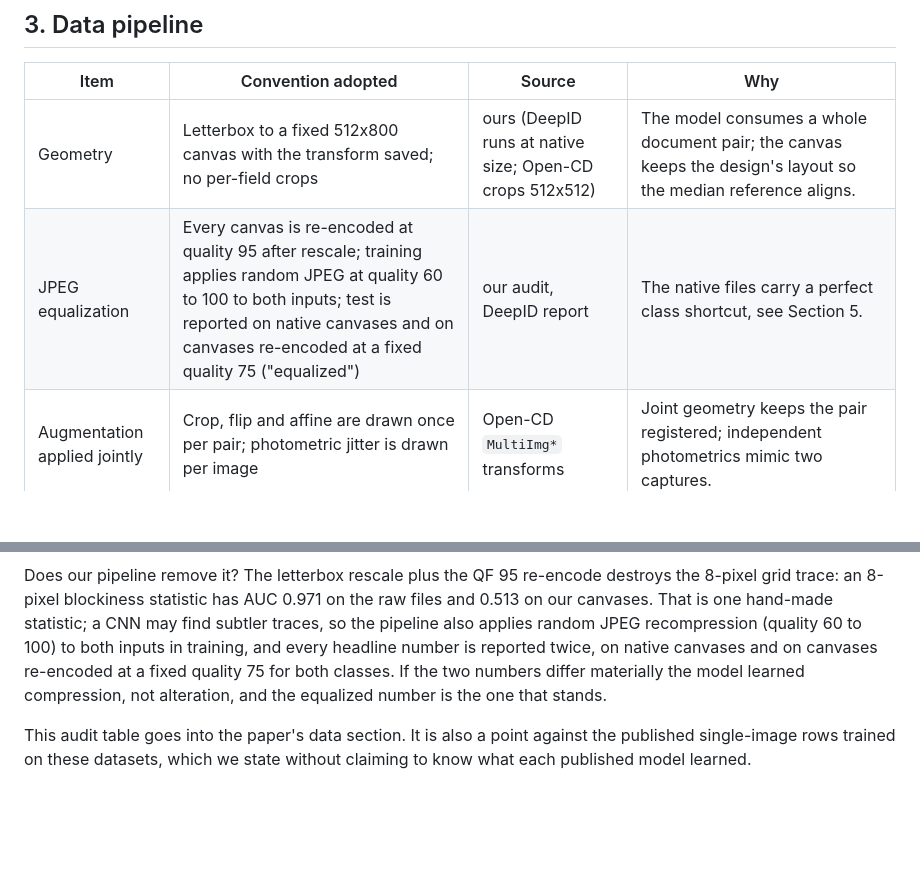
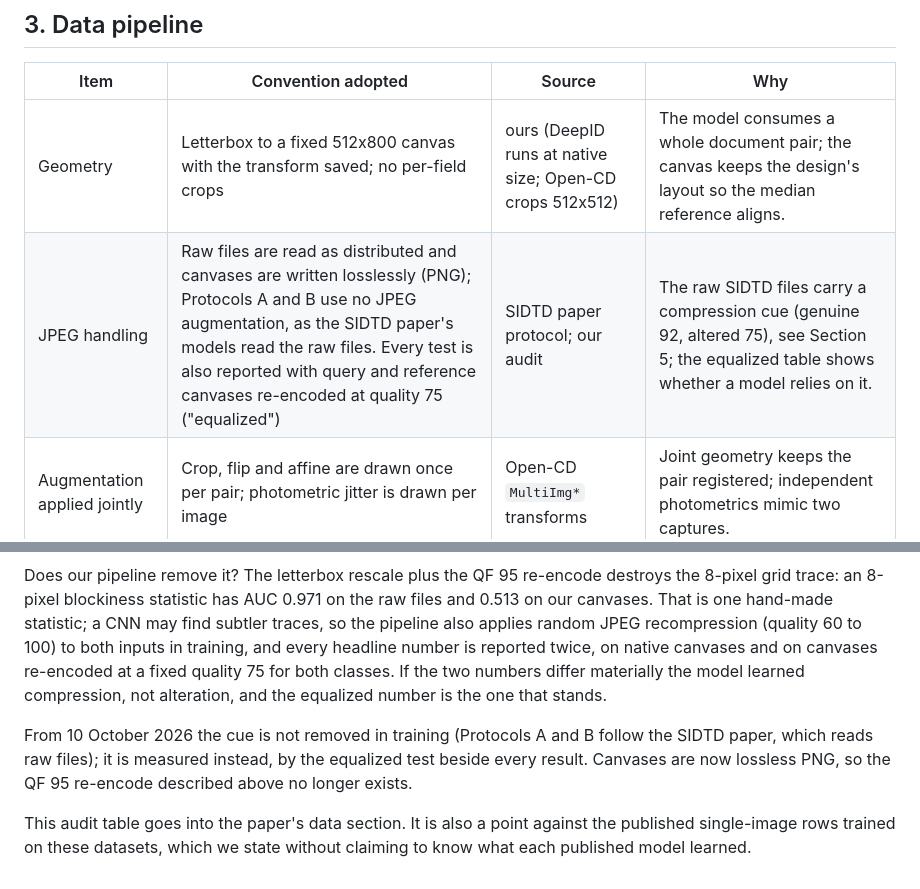
Before and after one commit to 7abushahla/ReferNet, a Markdown page: docs/conventions.md, 2 parts joined by grey strips. Rendered like a GitHub page; blank space fills up the shorter version.

```diff
--- a/docs/conventions.md
+++ b/docs/conventions.md
@@ -36,7 +36,7 @@ Implementation: `src/refer_or_clear/policy_metrics.py` already holds the transpo
 | Item | Convention adopted | Source | Why |
 |---|---|---|---|
 | Geometry | Letterbox to a fixed 512x800 canvas with the transform saved; no per-field crops | ours (DeepID runs at native size; Open-CD crops 512x512) | The model consumes a whole document pair; the canvas keeps the design's layout so the median reference aligns. |
-| JPEG equalization | Every canvas is re-encoded at quality 95 after rescale; training applies random JPEG at quality 60 to 100 to both inputs; test is reported on native canvases and on canvases re-encoded at a fixed quality 75 ("equalized") | our audit, DeepID report | The native files carry a perfect class shortcut, see Section 5. |
+| JPEG handling | Raw files are read as distributed and canvases are written losslessly (PNG); Protocols A and B use no JPEG augmentation, as the SIDTD paper's models read the raw files. Every test is also reported with query and reference canvases re-encoded at quality 75 ("equalized") | SIDTD paper protocol; our audit | The raw SIDTD files carry a compression cue (genuine 92, altered 75), see Section 5; the equalized table shows whether a model relies on it. |
 | Augmentation applied jointly | Crop, flip and affine are drawn once per pair; photometric jitter is drawn per image | Open-CD `MultiImg*` transforms | Joint geometry keeps the pair registered; independent photometrics mimic two captures. |
 | Reference channel | Design median across the other identity fold | ours | Removes personal content and approximates a template-library specimen; CheckID and Chen et al. use random genuine references, CoAARC a random genuine of any nationality. |
 | Zone channel | Union of genuine field rectangles, dilated 4 px, as a fourth channel on both inputs | ours (dossier B1) | The single-image control carries the same channel, so the reference is the only difference between method and control. |
@@ -70,4 +70,6 @@ In both datasets the quantization table alone classifies every image correctly.
 
 Does our pipeline remove it? The letterbox rescale plus the QF 95 re-encode destroys the 8-pixel grid trace: an 8-pixel blockiness statistic has AUC 0.971 on the raw files and 0.513 on our canvases. That is one hand-made statistic; a CNN may find subtler traces, so the pipeline also applies random JPEG recompression (quality 60 to 100) to both inputs in training, and every headline number is reported twice, on native canvases and on canvases re-encoded at a fixed quality 75 for both classes. If the two numbers differ materially the model learned compression, not alteration, and the equalized number is the one that stands.
 
+From 10 October 2026 the cue is not removed in training (Protocols A and B follow the SIDTD paper, which reads raw files); it is measured instead, by the equalized test beside every result. Canvases are now lossless PNG, so the QF 95 re-encode described above no longer exists.
+
 This audit table goes into the paper's data section. It is also a point against the published single-image rows trained on these datasets, which we state without claiming to know what each published model learned.
```
Also changed, not shown: docs/paper-plan.md (+8 -5 lines).
